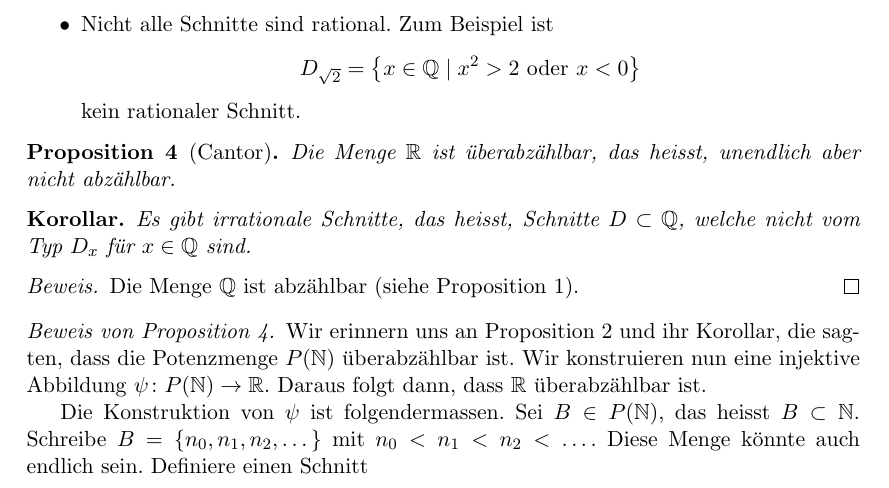
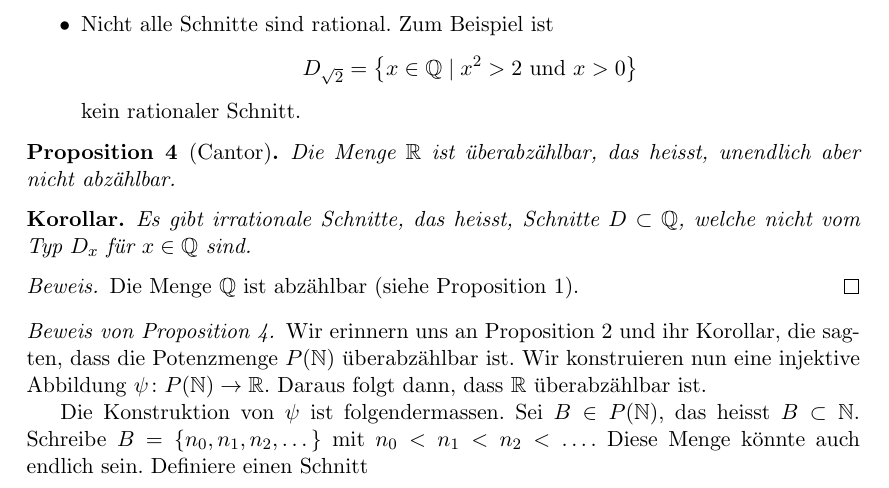
Before and after one commit to raw-bacon/ana1-notes, a LaTeX document (chapter1/chapter1.tex): part of page 12 of 21, cut so that both start at the same text. Compiled offline with pdfLaTeX.

Commit message:
jan's suggestions

```diff
--- a/chapter1/chapter1.tex
+++ b/chapter1/chapter1.tex
@@ -702,10 +700,8 @@ Wie erwartet ist die Antwort nein, siehe Proposition~\ref{prop:real-uncountable}
       ein rationaler Schnitt. So erhalten wir eine ``Einbettung''
       $\mathbb Q \to \mathbb R$.
     \item Nicht alle Schnitte sind rational. Zum Beispiel ist
-      \[D_{\sqrt 2} = \left\{x \in \mathbb Q \mid x^{2} > 2 \text{ oder } x < 0\right\}\]
+      \[D_{\sqrt 2} = \left\{x \in \mathbb Q \mid x^{2} > 2 \text{ und } x > 0\right\}\]
       kein rationaler Schnitt.
-      % So definiert ist D_sqrt2 aber kein Schnitt (?), denn z.B., -1 in D_sqrt2,
-      % und 1 > -1, aber 1 nin D_sqrt2. Meinst du "x^2 > 2 und x > 0"?
   \end{itemize}
 \end{examples}
 
```
Also changed, not shown: chapter1/chapter1.tex (2 more changed lines).
